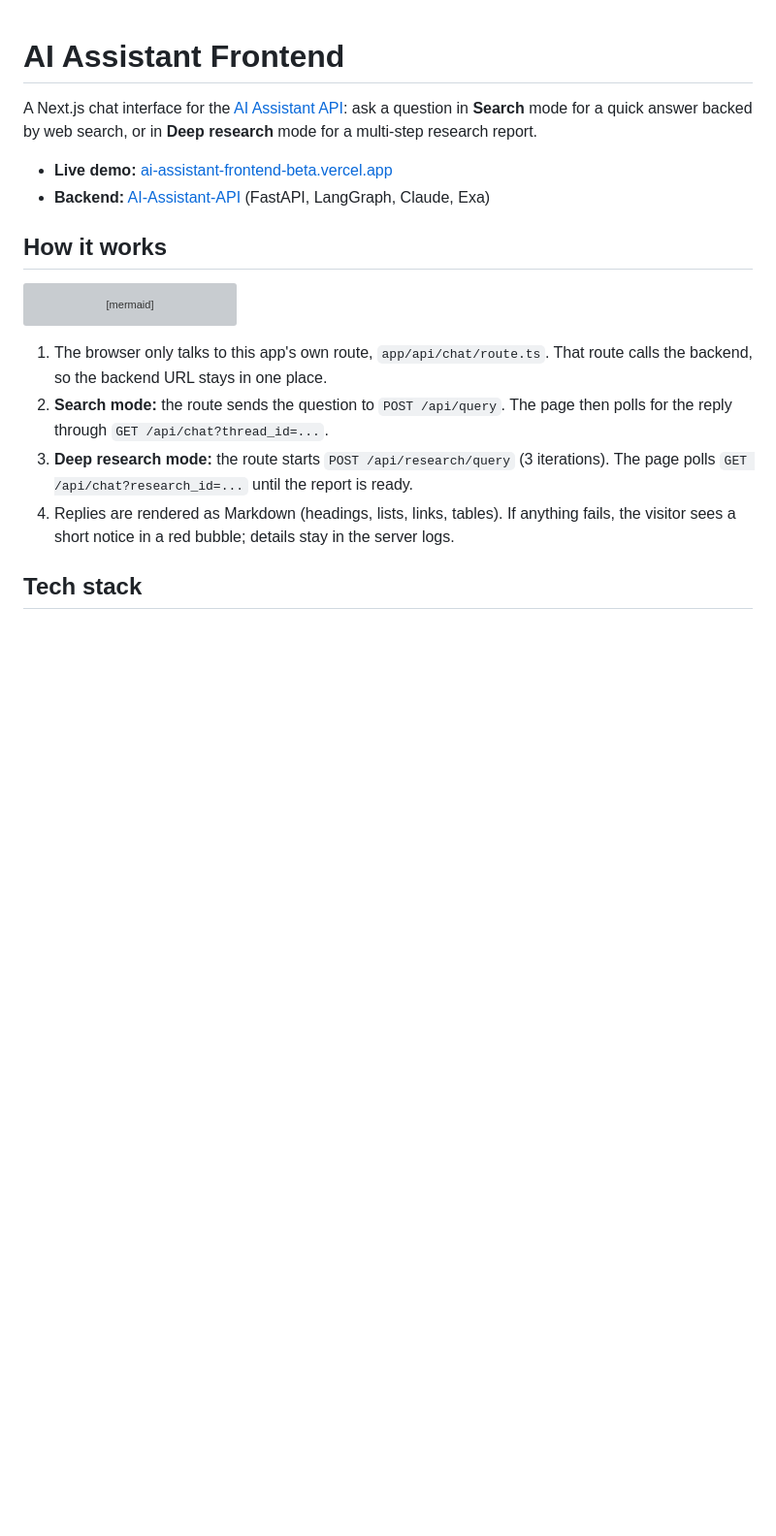
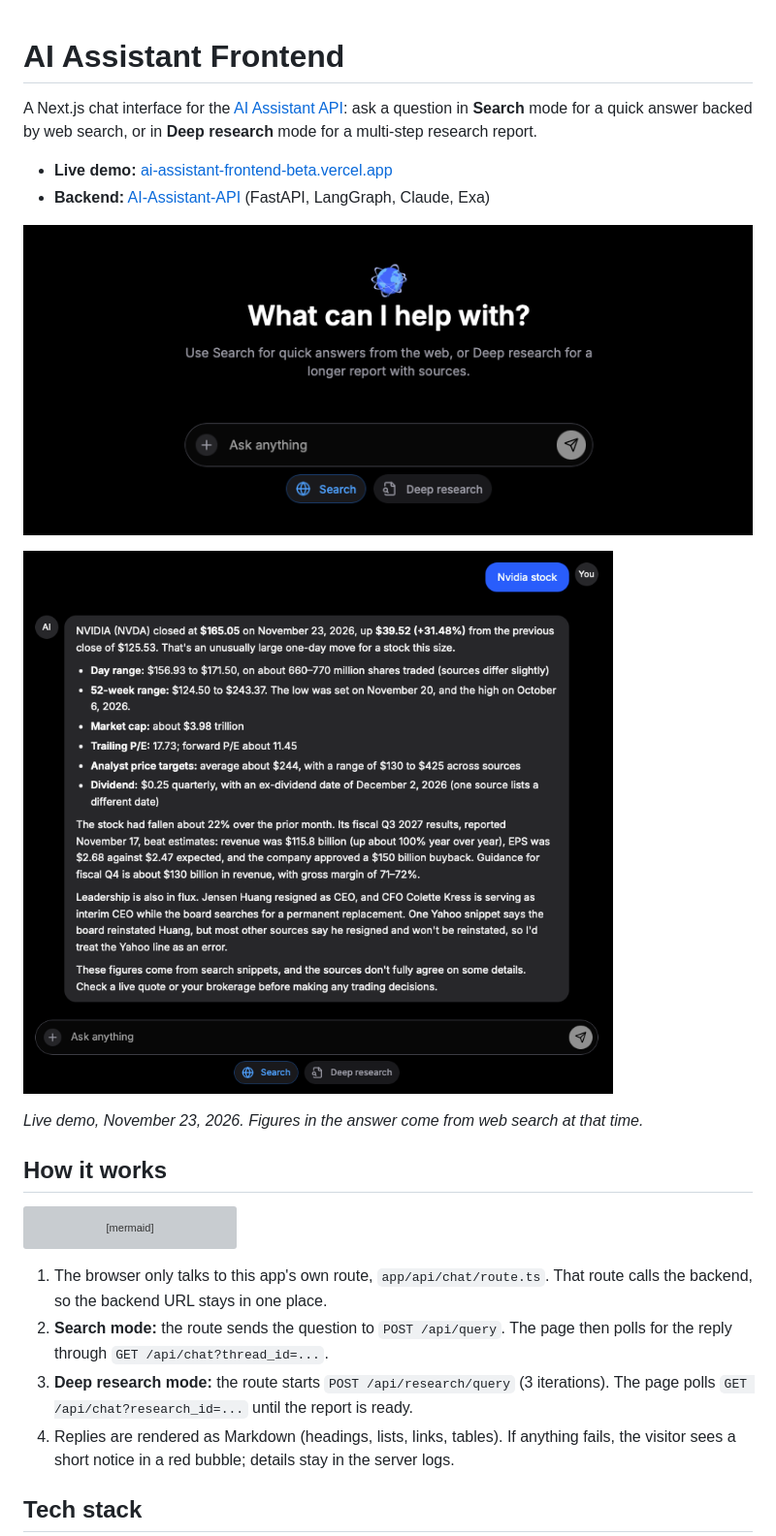
Before and after one commit to dpelezo/AI_assistant_frontend, a Markdown page: README.md, the part around the change. Shown at 97% size. Rendered like a GitHub page; pictures changed too: docs/screenshots/answer.png (added), docs/screenshots/home.png (added); blank space fills up the shorter version; grey boxes are pictures that could not be loaded.

Commit message:
docs: add screenshots of the live demo to the README
Co-Authored-By: Claude Opus 5.5 <noreply@anthropic.com>
Claude-Session: https://claude.ai/code/session_01XtW6Y5JF5GNt1txL7PriFg

```diff
--- a/README.md
+++ b/README.md
@@ -4,6 +4,12 @@ A Next.js chat interface for the [AI Assistant API](https://github.com/dpelezo/A
 
 - **Live demo:** [ai-assistant-frontend-beta.vercel.app](https://ai-assistant-frontend-beta.vercel.app)
 - **Backend:** [AI-Assistant-API](https://github.com/dpelezo/AI-Assistant-API) (FastAPI, LangGraph, Claude, Exa)
+
+![Home screen with Search and Deep research modes](docs/screenshots/home.png)
+
+![Search mode answering a question with live web results, rendered as Markdown](docs/screenshots/answer.png)
+
+*Live demo, November 23, 2026. Figures in the answer come from web search at that time.*
 
 ## How it works
 
```
